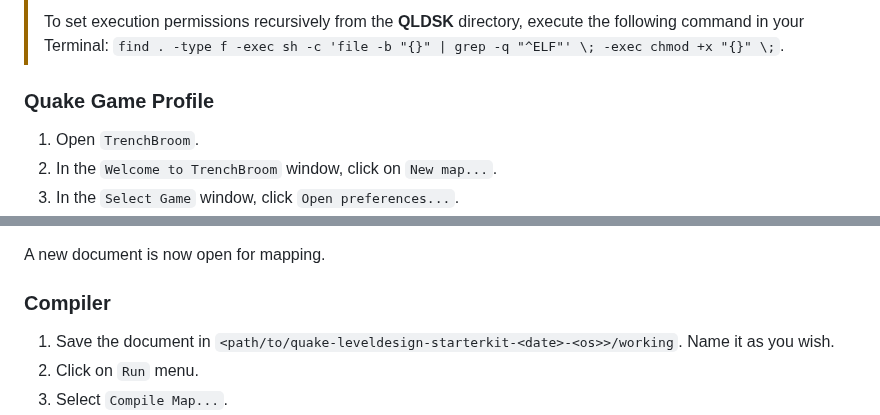
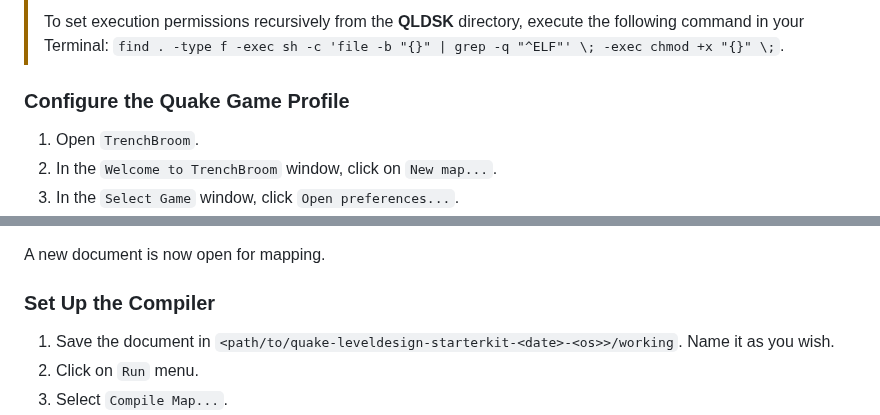
Before and after one commit to jonathanlinat/quake-leveldesign-starterkit, a Markdown page: README.md, 2 parts joined by grey strips. Drawn GitHub-style.

```diff
--- a/README.md
+++ b/README.md
@@ -118,7 +118,7 @@ Your directory structure should look like this:
 >
 > To set execution permissions recursively from the **QLDSK** directory, execute the following command in your Terminal: `find . -type f -exec sh -c 'file -b "{}" | grep -q "^ELF"' \; -exec chmod +x "{}" \;`.
 
-### Quake Game Profile
+### Configure the Quake Game Profile
 
 1. Open `TrenchBroom`.
 2. In the `Welcome to TrenchBroom` window, click on `New map...`.
@@ -138,7 +138,7 @@ Your directory structure should look like this:
 
 A new document is now open for mapping.
 
-### Compiler
+### Set Up the Compiler
 
 1. Save the document in `<path/to/quake-leveldesign-starterkit-<date>-<os>>/working`. Name it as you wish.
 2. Click on `Run` menu.
```
